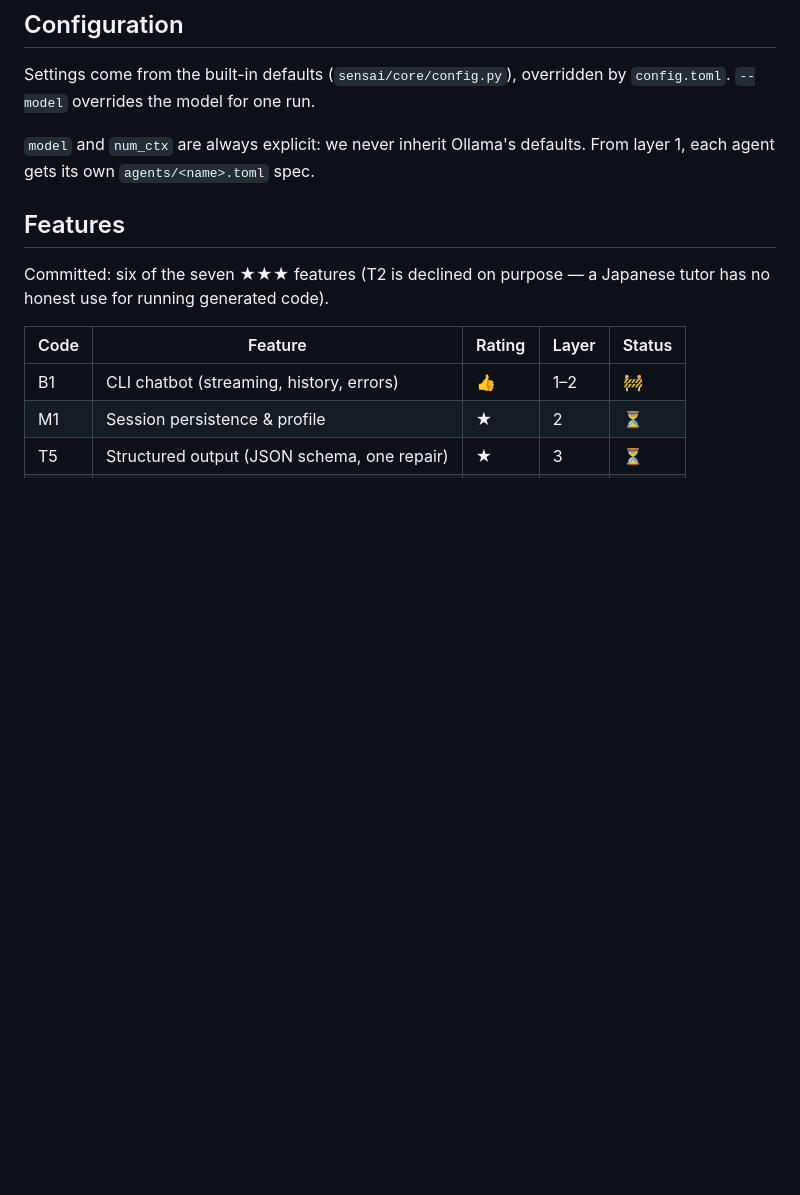
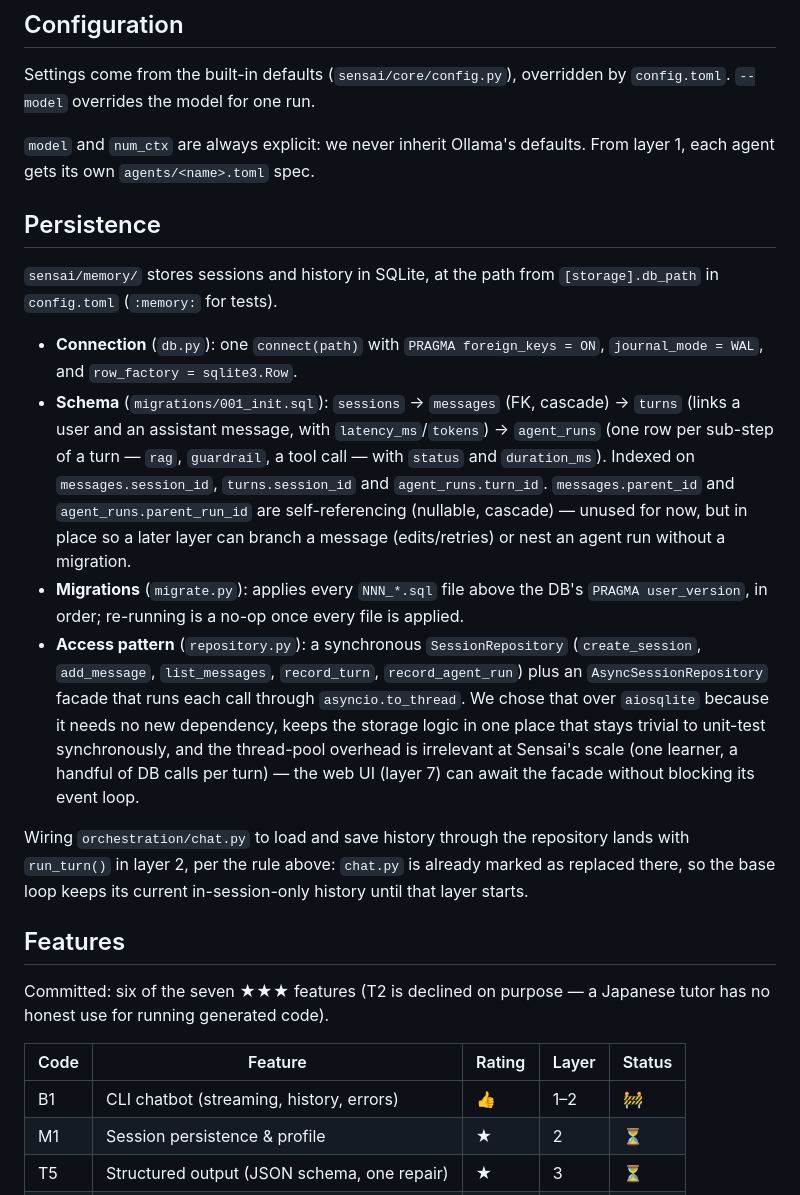
Before and after one commit to Eukyrios/SensAI, a Markdown page: README.md, the part around the change. Drawn GitHub-style; blank space fills up the shorter version.

Commit message:
docs: document the persistence layer and add M1 user stories
Add a Persistence section to the README covering the schema,
migration runner, and why asyncio.to_thread was picked over aiosqlite
for the async access pattern (#51). Also note that wiring
orchestration/chat.py to the repository lands with run_turn() in
layer 2, per the project's own layering rule.

Add the two minimum M1 user stories to user_stories.md.

```diff
--- a/README.md
+++ b/README.md
@@ -67,6 +67,34 @@ Settings come from the built-in defaults (`sensai/core/config.py`), overridden b
 
 `model` and `num_ctx` are always explicit: we never inherit Ollama's defaults.
 From layer 1, each agent gets its own `agents/<name>.toml` spec.
+
+## Persistence
+
+`sensai/memory/` stores sessions and history in SQLite, at the path from `[storage].db_path`
+in `config.toml` (`:memory:` for tests).
+
+- **Connection** (`db.py`): one `connect(path)` with `PRAGMA foreign_keys = ON`,
+  `journal_mode = WAL`, and `row_factory = sqlite3.Row`.
+- **Schema** (`migrations/001_init.sql`): `sessions` → `messages` (FK, cascade) → `turns`
+  (links a user and an assistant message, with `latency_ms`/`tokens`) → `agent_runs` (one row
+  per sub-step of a turn — `rag`, `guardrail`, a tool call — with `status` and `duration_ms`).
+  Indexed on `messages.session_id`, `turns.session_id` and `agent_runs.turn_id`. `messages.parent_id`
+  and `agent_runs.parent_run_id` are self-referencing (nullable, cascade) — unused for now, but in
+  place so a later layer can branch a message (edits/retries) or nest an agent run without a
+  migration.
+- **Migrations** (`migrate.py`): applies every `NNN_*.sql` file above the DB's
+  `PRAGMA user_version`, in order; re-running is a no-op once every file is applied.
+- **Access pattern** (`repository.py`): a synchronous `SessionRepository`
+  (`create_session`, `add_message`, `list_messages`, `record_turn`, `record_agent_run`) plus an
+  `AsyncSessionRepository` facade that runs each call through `asyncio.to_thread`. We chose that
+  over `aiosqlite` because it needs no new dependency, keeps the storage logic in one place that
+  stays trivial to unit-test synchronously, and the thread-pool overhead is irrelevant at
+  Sensai's scale (one learner, a handful of DB calls per turn) — the web UI (layer 7) can await
+  the facade without blocking its event loop.
+
+Wiring `orchestration/chat.py` to load and save history through the repository lands with
+`run_turn()` in layer 2, per the rule above: `chat.py` is already marked as replaced there, so
+the base loop keeps its current in-session-only history until that layer starts.
 
 ## Features
 
```
Also changed, not shown: user_stories.md (+8 -0 lines).
